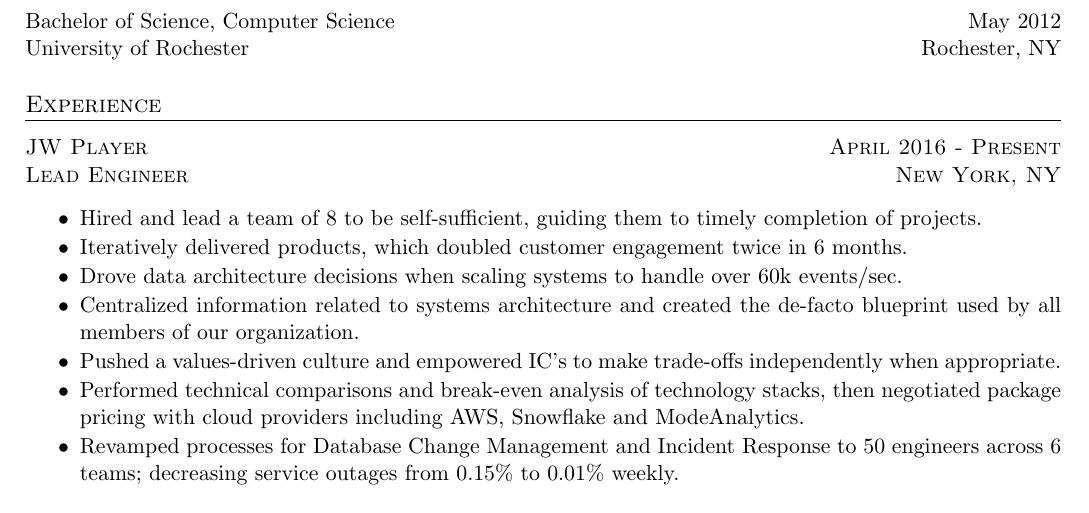
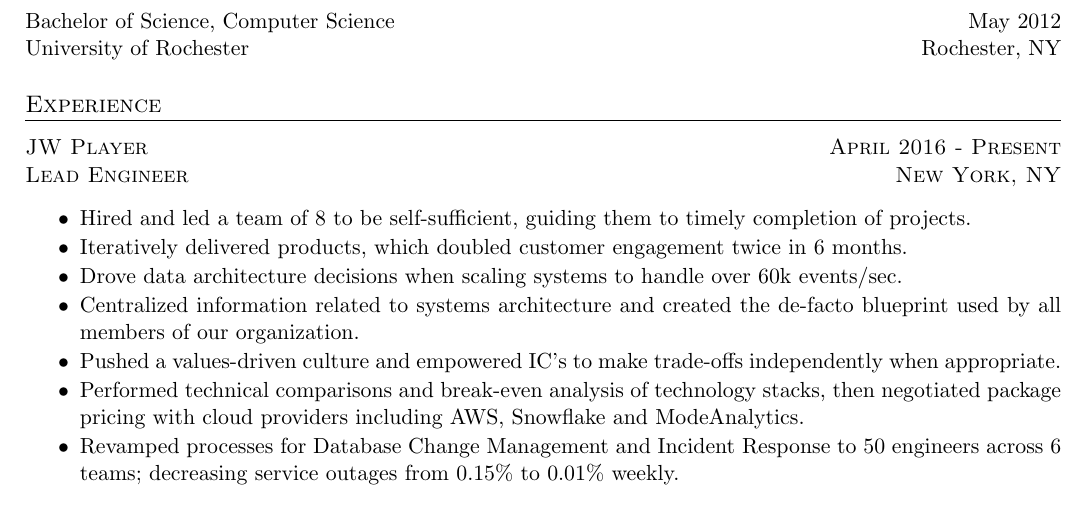
Before and after one commit to donato/notes, a LaTeX CV (resume/donato.borrello-2017.tex): part of page 1 of 2, cut so that both start at the same text. Compiled offline with pdfLaTeX; a LaTeX package or settings file that is missing is left out.

Commit message:
Fix a typo

```diff
--- a/resume/donato.borrello-2017.tex
+++ b/resume/donato.borrello-2017.tex
@@ -60,7 +60,7 @@ University of Rochester\hfill Rochester, NY\\
 	\setlength{\parskip}{0pt}
 	\setlength{\parsep}{0pt}
 	\setlength{\leftmargin}{-5mm}
-	\item Hired and lead a team of 8 to be self-sufficient, guiding them to timely completion of projects.
+	\item Hired and led a team of 8 to be self-sufficient, guiding them to timely completion of projects.
 	\item Iteratively delivered products, which doubled customer engagement twice in 6 months.
 	\item Drove data architecture decisions when scaling systems to handle over 60k events/sec.
 	\item Centralized information related to systems architecture and created the de-facto blueprint used by all members of our organization.
```
Also changed, not shown: resume/donato.borrello-2017.pdf.
